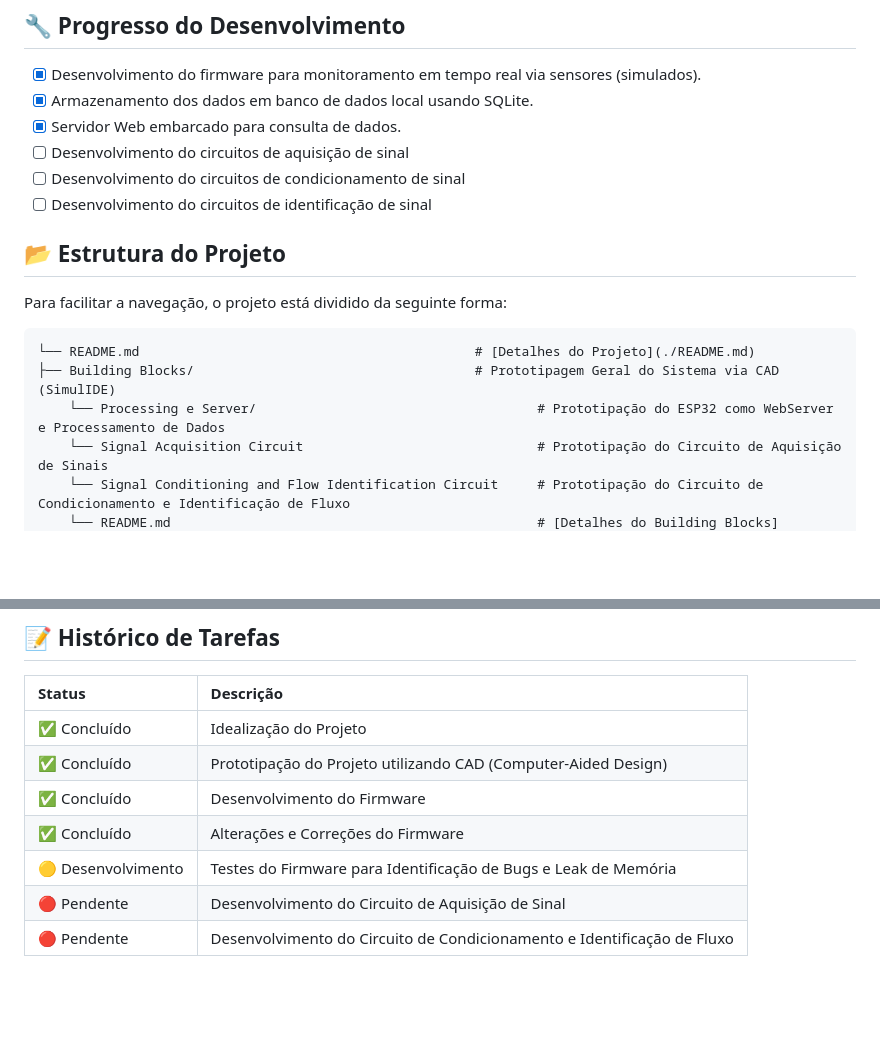
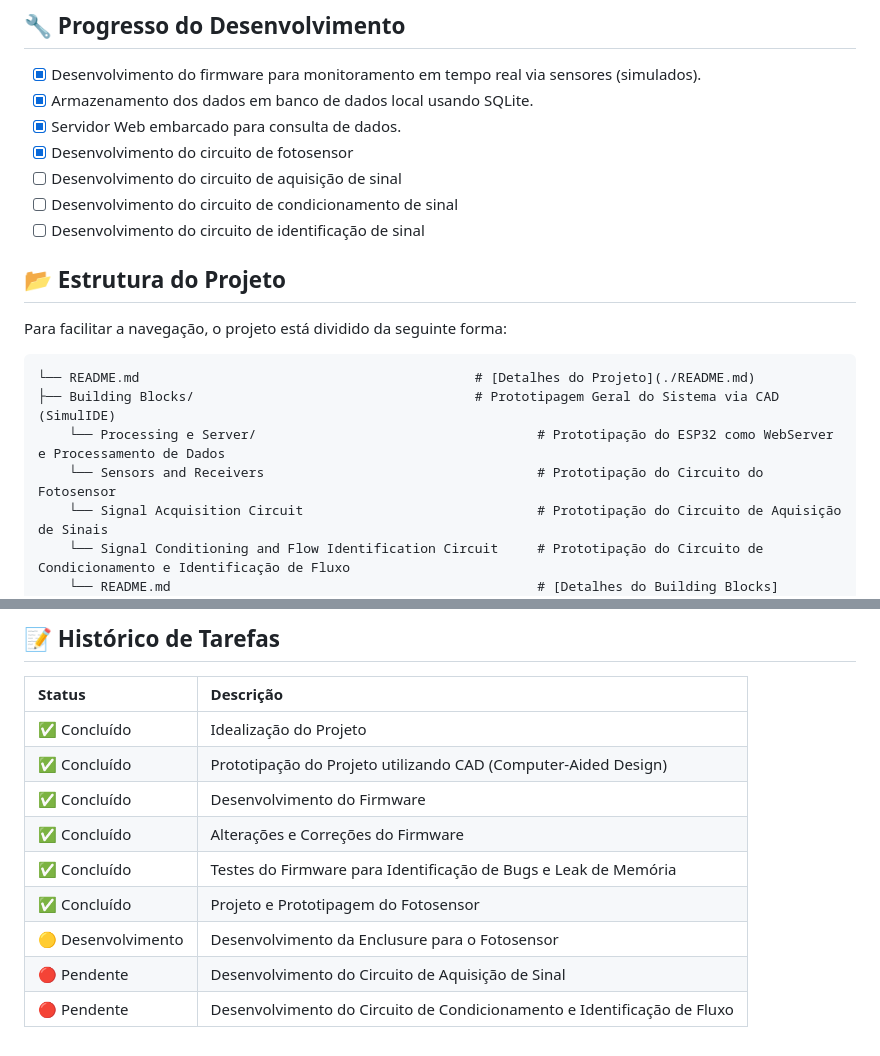
Before and after one commit to AchcarLucas/Flow-Control-System, a Markdown page: README.md, 2 parts joined by grey strips. Rendered like a GitHub page; blank space fills up the shorter version.

Commit message:
- atualização do readme

```diff
--- a/README.md
+++ b/README.md
@@ -65,9 +65,10 @@ Diferente de soluções dependentes de nuvem, este projeto foca em **Edge Comput
 - [x] Desenvolvimento do firmware para monitoramento em tempo real via sensores (simulados).
 - [x] Armazenamento dos dados em banco de dados local usando SQLite.
 - [x] Servidor Web embarcado para consulta de dados.
-- [ ] Desenvolvimento do circuitos de aquisição de sinal
-- [ ] Desenvolvimento do circuitos de condicionamento de sinal
-- [ ] Desenvolvimento do circuitos de identificação de sinal
+- [x] Desenvolvimento do circuito de fotosensor
+- [ ] Desenvolvimento do circuito de aquisição de sinal
+- [ ] Desenvolvimento do circuito de condicionamento de sinal
+- [ ] Desenvolvimento do circuito de identificação de sinal
 
 ## 📂 Estrutura do Projeto
 Para facilitar a navegação, o projeto está dividido da seguinte forma:
@@ -76,6 +77,7 @@ Para facilitar a navegação, o projeto está dividido da seguinte forma:
 └── README.md                                           # [Detalhes do Projeto](./README.md)
 ├── Building Blocks/                                    # Prototipagem Geral do Sistema via CAD (SimulIDE)
     └── Processing e Server/                                    # Prototipação do ESP32 como WebServer e Processamento de Dados
+    └── Sensors and Receivers                                   # Prototipação do Circuito do Fotosensor
     └── Signal Acquisition Circuit                              # Prototipação do Circuito de Aquisição de Sinais
     └── Signal Conditioning and Flow Identification Circuit     # Prototipação do Circuito de Condicionamento e Identificação de Fluxo
     └── README.md                                               # [Detalhes do Building Blocks](./Building Blocks/README.md)
@@ -116,7 +118,9 @@ Para facilitar a navegação, o projeto está dividido da seguinte forma:
 | ✅ Concluído | Prototipação do Projeto utilizando CAD (Computer-Aided Design) |
 | ✅ Concluído | Desenvolvimento do Firmware |
 | ✅ Concluído | Alterações e Correções do Firmware |
-| 🟡 Desenvolvimento | Testes do Firmware para Identificação de Bugs e Leak de Memória |
+| ✅ Concluído | Testes do Firmware para Identificação de Bugs e Leak de Memória |
+| ✅ Concluído  | Projeto e Prototipagem do Fotosensor |
+| 🟡 Desenvolvimento | Desenvolvimento da Enclusure para o Fotosensor |
 | 🔴 Pendente | Desenvolvimento do Circuito de Aquisição de Sinal |
 | 🔴 Pendente | Desenvolvimento do Circuito de Condicionamento e Identificação de Fluxo |
 
```
